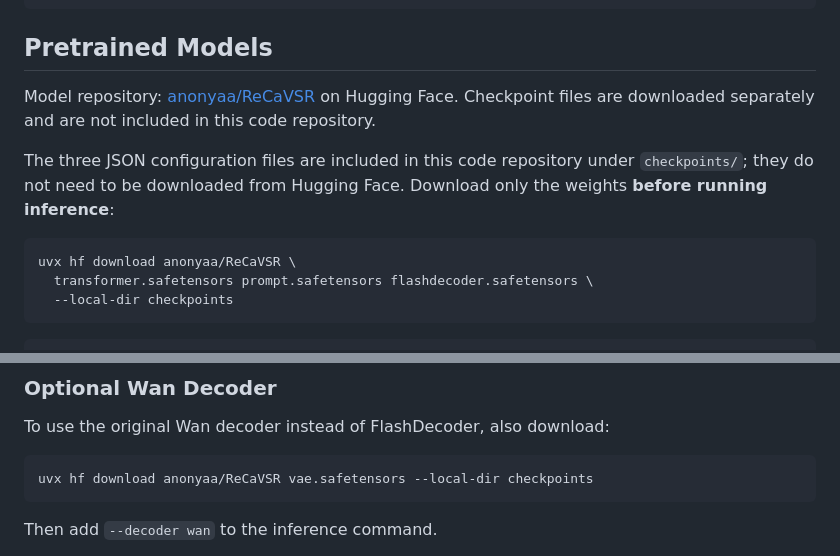
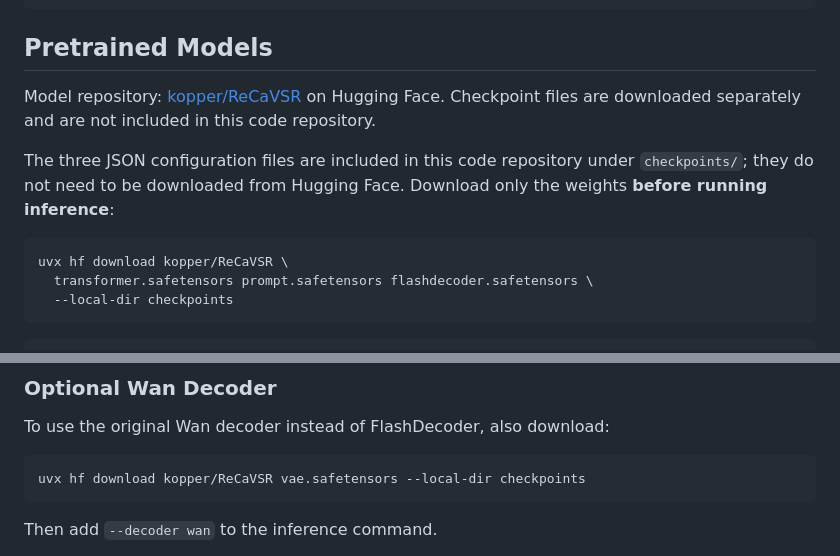
Before and after one commit to chariot2658/ReCaVSR, a Markdown page: README.md, 2 parts joined by grey strips. Drawn GitHub-style.

Commit message:
Point model downloads to kopper Hugging Face repository

````diff
--- a/README.md
+++ b/README.md
@@ -17,7 +17,7 @@ uv sync --locked
 
 ## Pretrained Models
 
-Model repository: [anonyaa/ReCaVSR](https://huggingface.co/anonyaa/ReCaVSR)
+Model repository: [kopper/ReCaVSR](https://huggingface.co/kopper/ReCaVSR)
 on Hugging Face. Checkpoint files are downloaded separately and are not included
 in this code repository.
 
@@ -26,7 +26,7 @@ The three JSON configuration files are included in this code repository under
 Download only the weights **before running inference**:
 
 ```bash
-uvx hf download anonyaa/ReCaVSR \
+uvx hf download kopper/ReCaVSR \
   transformer.safetensors prompt.safetensors flashdecoder.safetensors \
   --local-dir checkpoints
 ```
@@ -75,7 +75,7 @@ See `uv run python inference.py --help` for all options.
 To use the original Wan decoder instead of FlashDecoder, also download:
 
 ```bash
-uvx hf download anonyaa/ReCaVSR vae.safetensors --local-dir checkpoints
+uvx hf download kopper/ReCaVSR vae.safetensors --local-dir checkpoints
 ```
 
 Then add `--decoder wan` to the inference command.
````
